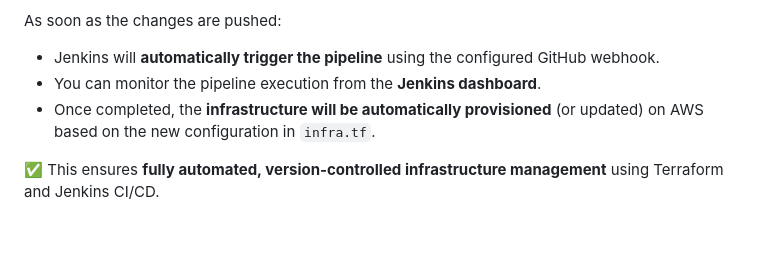
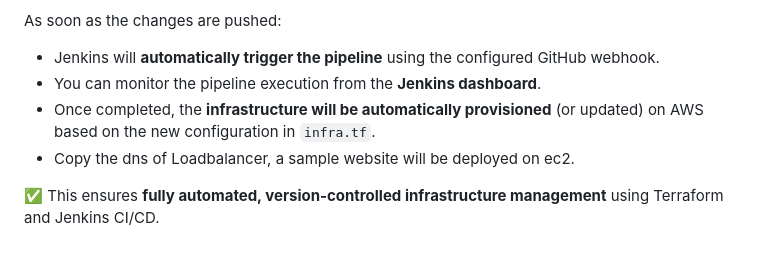
Before and after one commit to whoavesh/iac-automation, a Markdown page: README.md, the part around the change. Rendered like a GitHub page.

```diff
--- a/README.md
+++ b/README.md
@@ -270,5 +270,6 @@ As soon as the changes are pushed:
 - Jenkins will **automatically trigger the pipeline** using the configured GitHub webhook.
 - You can monitor the pipeline execution from the **Jenkins dashboard**.
 - Once completed, the **infrastructure will be automatically provisioned** (or updated) on AWS based on the new configuration in `infra.tf`.
+- Copy the dns of Loadbalancer, a sample website will be deployed on ec2.
 
 ✅ This ensures **fully automated, version-controlled infrastructure management** using Terraform and Jenkins CI/CD.
```
